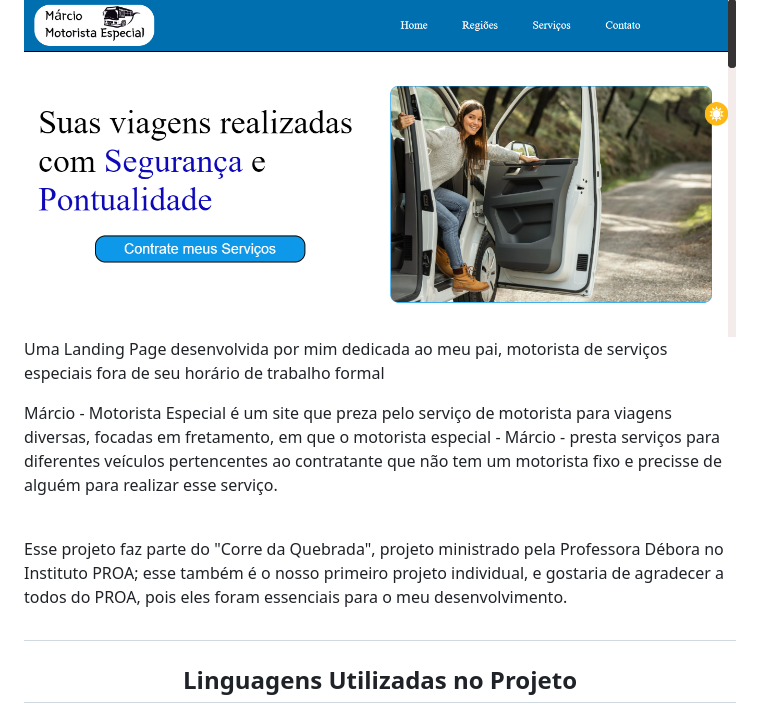
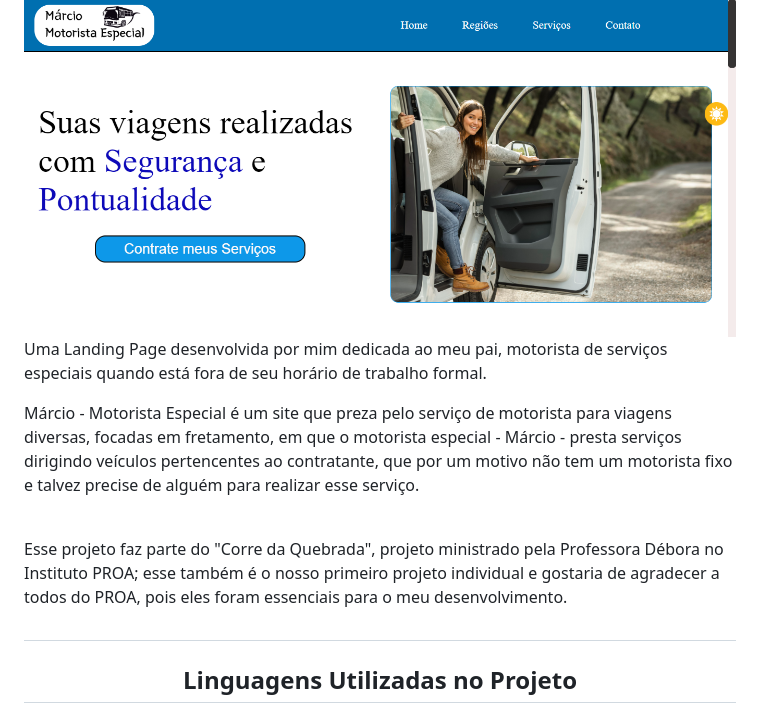
Before and after one commit to MatheusJunior2334/Corre-da-Quebrada, a Markdown page: README.md, the part around the change. Drawn GitHub-style.

```diff
--- a/README.md
+++ b/README.md
@@ -2,15 +2,15 @@
 
 # Márcio - Motorista Especial
 <img src="Assets/IMAGES/Márcio - Motorista Especial img.png">
-<p align="left">Uma Landing Page desenvolvida por mim dedicada ao meu pai, motorista de serviços especiais fora de seu horário de trabalho formal
+<p align="left">Uma Landing Page desenvolvida por mim dedicada ao meu pai, motorista de serviços especiais quando está fora de seu horário de trabalho formal.
 
 <br>
 
-Márcio - Motorista Especial é um site que preza pelo serviço de motorista para viagens diversas, focadas em fretamento, em que o motorista especial - Márcio - presta serviços para diferentes veículos pertencentes ao contratante que não tem um motorista fixo e precisse de alguém para realizar esse serviço.
+Márcio - Motorista Especial é um site que preza pelo serviço de motorista para viagens diversas, focadas em fretamento, em que o motorista especial - Márcio - presta serviços dirigindo veículos pertencentes ao contratante, que por um motivo não tem um motorista fixo e talvez precise de alguém para realizar esse serviço.
 
 <br>
 
-Esse projeto faz parte do "Corre da Quebrada", projeto ministrado pela Professora Débora no Instituto PROA; esse também é o nosso primeiro projeto individual, e gostaria de agradecer a todos do PROA, pois eles foram essenciais para o meu desenvolvimento.
+Esse projeto faz parte do "Corre da Quebrada", projeto ministrado pela Professora Débora no Instituto PROA; esse também é o nosso primeiro projeto individual e gostaria de agradecer a todos do PROA, pois eles foram essenciais para o meu desenvolvimento.
 </p>
 
 #
```
